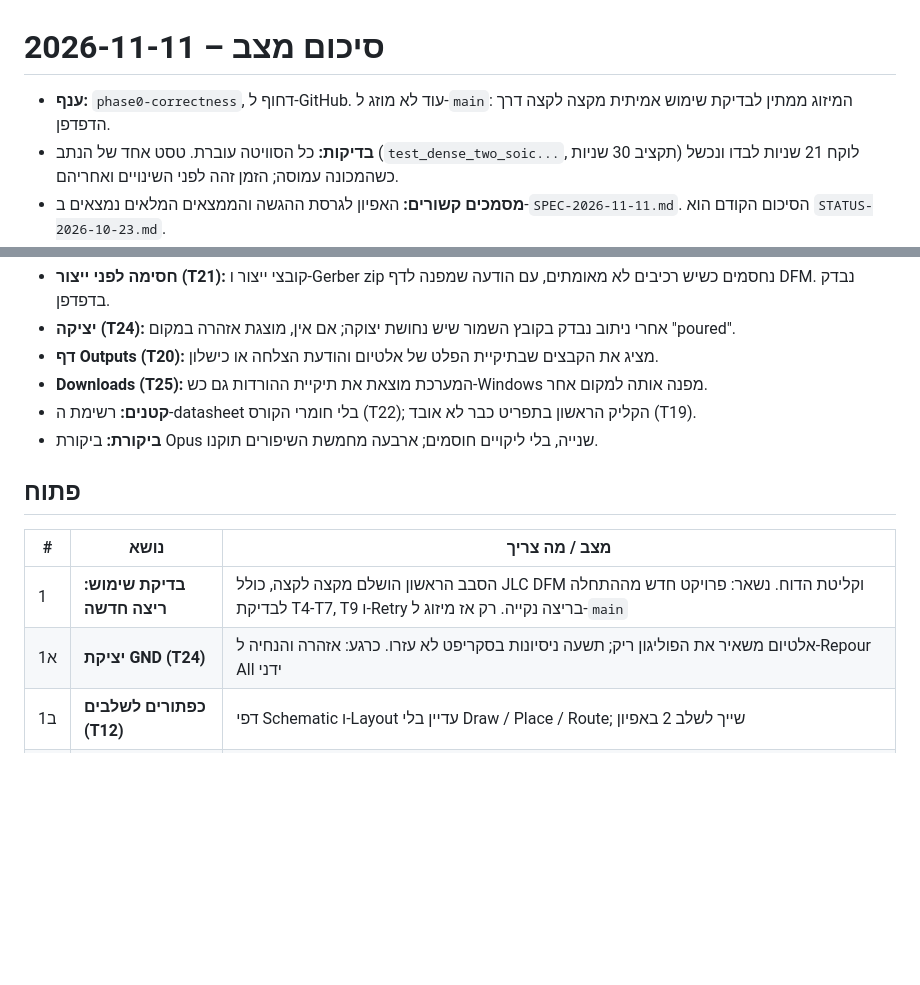
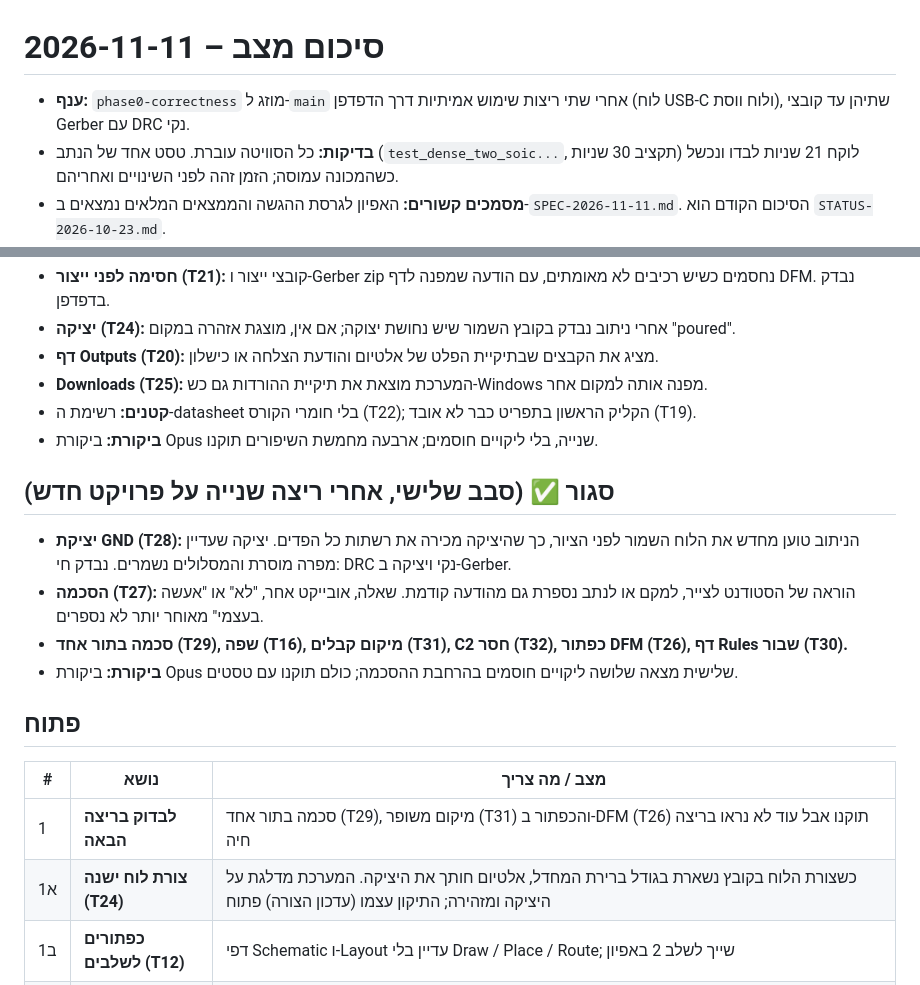
Before and after one commit to ilaish5/pcb-advisor, a Markdown page: docs/STATUS-2026-11-11.md, 2 parts joined by grey strips. Drawn GitHub-style; blank space fills up the shorter version.

Commit message:
Status and usage test: second run reaches clean Gerbers
Co-Authored-By: Claude <noreply@anthropic.com>
Claude-Session: https://claude.ai/code/session_017sAstgFU9SzGwHKxjrWLCx

```diff
--- a/docs/STATUS-2026-11-11.md
+++ b/docs/STATUS-2026-11-11.md
@@ -1,6 +1,6 @@
 # סיכום מצב – 2026-11-11
 
-- **ענף:** `phase0-correctness`, דחוף ל-GitHub. עוד לא מוזג ל-`main`: המיזוג ממתין לבדיקת שימוש אמיתית מקצה לקצה דרך הדפדפן.
+- **ענף:** `phase0-correctness` מוזג ל-`main` אחרי שתי ריצות שימוש אמיתיות דרך הדפדפן (לוח USB-C ולוח ווסת), שתיהן עד קובצי Gerber עם DRC נקי.
 - **בדיקות:** כל הסוויטה עוברת. טסט אחד של הנתב (`test_dense_two_soic...`, תקציב 30 שניות) לוקח 21 שניות לבדו ונכשל כשהמכונה עמוסה; הזמן זהה לפני השינויים ואחריהם.
 - **מסמכים קשורים:** האפיון לגרסת ההגשה והממצאים המלאים נמצאים ב-`SPEC-2026-11-11.md`. הסיכום הקודם הוא `STATUS-2026-10-23.md`.
 - **מה השתנה בכיוון:** העבודה עברה מלוח ספציפי למערכת עצמה, לקראת הגשתה כפרויקט גמר. שתי העדיפויות: דיוק טכני בלי טעויות, ונוחות שימוש.
@@ -74,12 +74,19 @@
 - **קטנים:** רשימת ה-datasheet בלי חומרי הקורס (T22); הקליק הראשון בתפריט כבר לא אובד (T19).
 - **ביקורת:** ביקורת Opus שנייה, בלי ליקויים חוסמים; ארבעה מחמשת השיפורים תוקנו.
 
+## סגור ✅ (סבב שלישי, אחרי ריצה שנייה על פרויקט חדש)
+
+- **יציקת GND (T28):** הניתוב טוען מחדש את הלוח השמור לפני הציור, כך שהיציקה מכירה את רשתות כל הפדים. יציקה שעדיין מפרה מוסרת והמסלולים נשמרים. נבדק חי: DRC נקי ויציקה ב-Gerber.
+- **הסכמה (T27):** הוראה של הסטודנט לצייר, למקם או לנתב נספרת גם מהודעה קודמת. שאלה, אובייקט אחר, "לא" או "אעשה בעצמי" מאוחר יותר לא נספרים.
+- **סכמה בתור אחד (T29), שפה (T16), מיקום קבלים (T31), C2 חסר (T32), כפתור DFM (T26), דף Rules שבור (T30).**
+- **ביקורת:** ביקורת Opus שלישית מצאה שלושה ליקויים חוסמים בהרחבת ההסכמה; כולם תוקנו עם טסטים.
+
 ## פתוח
 
 | # | נושא | מצב / מה צריך |
 |---|---|---|
-| 1 | **בדיקת שימוש: ריצה חדשה** | הסבב הראשון הושלם מקצה לקצה, כולל JLC DFM וקליטת הדוח. נשאר: פרויקט חדש מההתחלה לבדיקת T4-T7, T9 ו-Retry בריצה נקייה. רק אז מיזוג ל-`main` |
-| 1א | **יציקת GND (T24)** | אלטיום משאיר את הפוליגון ריק; תשעה ניסיונות בסקריפט לא עזרו. כרגע: אזהרה והנחיה ל-Repour All ידני |
+| 1 | **לבדוק בריצה הבאה** | סכמה בתור אחד (T29), מיקום משופר (T31) והכפתור ב-DFM (T26) תוקנו אבל עוד לא נראו בריצה חיה |
+| 1א | **צורת לוח ישנה (T24)** | כשצורת הלוח בקובץ נשארת בגודל ברירת המחדל, אלטיום חותך את היציקה. המערכת מדלגת על היציקה ומזהירה; התיקון עצמו (עדכון הצורה) פתוח |
 | 1ב | **כפתורים לשלבים (T12)** | דפי Schematic ו-Layout עדיין בלי Draw / Place / Route; שייך לשלב 2 באפיון |
 | 1ג | **ממצאי DFM של JLC** | אדומים סביב פוטפרינט ה-USB-C מ-EasyEDA (annular ring, THT to SMD, משי על פדים); לבדוק מה אמיתי |
 | 1ד | **קטנים** | T26 (הכפתור רק ממלא את הצ'אט), T23 (תיקיית BOM ריקה), חסימת קובצי ייצור גם בפקודות CLI, דף Outputs מציג רק תיקיית פלט אחת, חלון צר (T17), טסט התקציב של הנתב רגיש לעומס |
```
Also changed, not shown: docs/USAGE-TEST-2026-11-11.md (+7 -0 lines).
